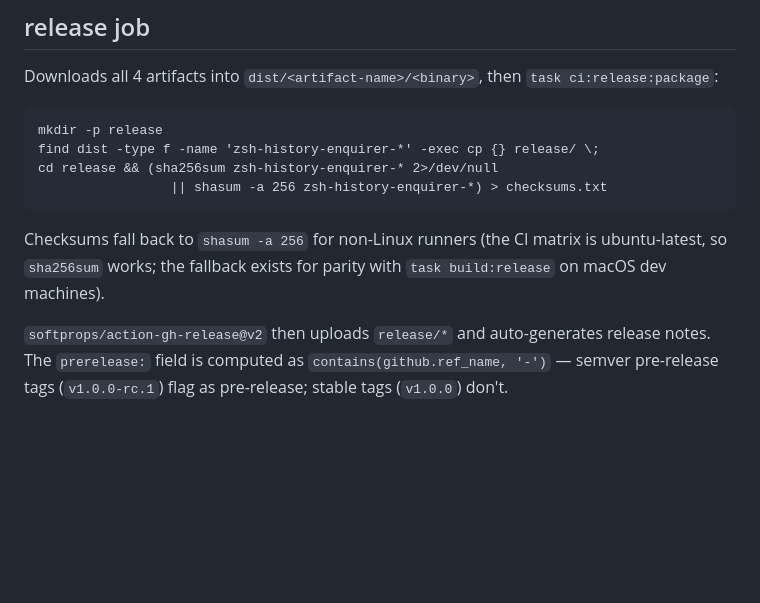
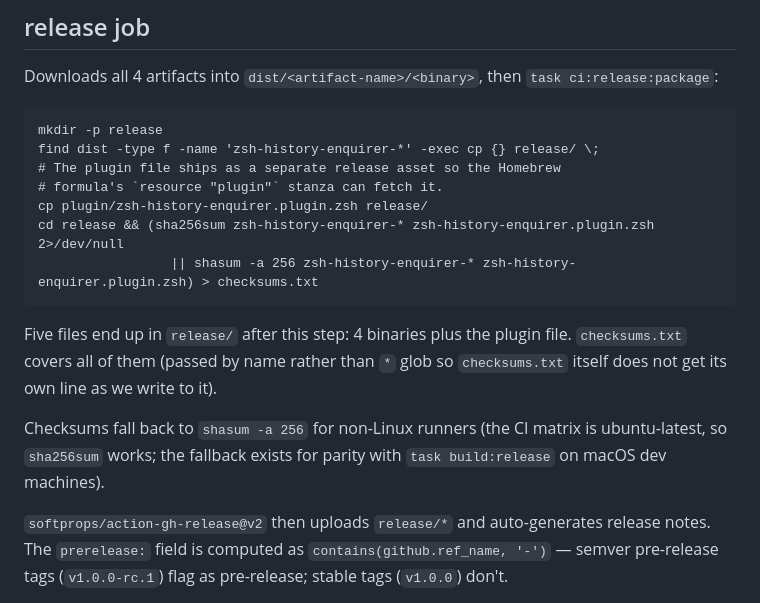
Before and after one commit to zthxxx/zsh-history-enquirer, a Markdown page: docs/design/80-release-process.md, the part around the change. Drawn GitHub-style; blank space fills up the shorter version.

Commit message:
docs(design): release-process step includes plugin asset
design/80-release-process described `task ci:release:package` as
copying only the binaries. Earlier this branch we added the plugin
file copy + checksum entry so the Homebrew formula's resource
stanza can fetch it. The doc was out of sync.

Updated the snippet to match what Taskfile.yml actually runs,
plus a note explaining why files are passed by name rather than
`*` glob (so checksums.txt doesn't get its own line as we write
to it).

````diff
--- a/docs/design/80-release-process.md
+++ b/docs/design/80-release-process.md
@@ -42,13 +42,21 @@ Downloads all 4 artifacts into `dist/<artifact-name>/<binary>`, then
 ```
 mkdir -p release
 find dist -type f -name 'zsh-history-enquirer-*' -exec cp {} release/ \;
-cd release && (sha256sum zsh-history-enquirer-* 2>/dev/null
-                 || shasum -a 256 zsh-history-enquirer-*) > checksums.txt
+# The plugin file ships as a separate release asset so the Homebrew
+# formula's `resource "plugin"` stanza can fetch it.
+cp plugin/zsh-history-enquirer.plugin.zsh release/
+cd release && (sha256sum zsh-history-enquirer-* zsh-history-enquirer.plugin.zsh 2>/dev/null
+                 || shasum -a 256 zsh-history-enquirer-* zsh-history-enquirer.plugin.zsh) > checksums.txt
 ```
 
-Checksums fall back to `shasum -a 256` for non-Linux runners (the CI
-matrix is ubuntu-latest, so `sha256sum` works; the fallback exists
-for parity with `task build:release` on macOS dev machines).
+Five files end up in `release/` after this step: 4 binaries plus
+the plugin file. `checksums.txt` covers all of them (passed by
+name rather than `*` glob so `checksums.txt` itself does not get
+its own line as we write to it).
+
+Checksums fall back to `shasum -a 256` for non-Linux runners (the
+CI matrix is ubuntu-latest, so `sha256sum` works; the fallback
+exists for parity with `task build:release` on macOS dev machines).
 
 `softprops/action-gh-release@v2` then uploads `release/*` and
 auto-generates release notes. The `prerelease:` field is computed
````
